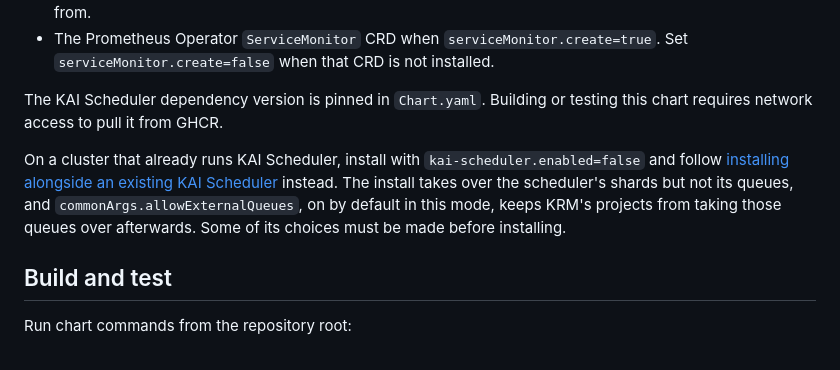
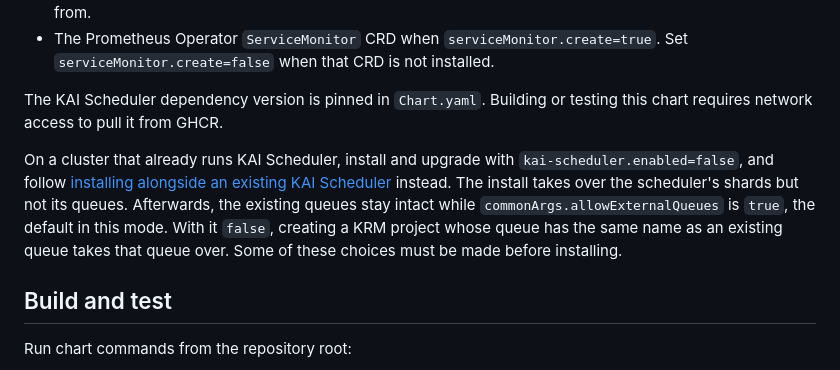
Before and after one commit to kai-scheduler/kai-resource-management, a Markdown page: deployments/kai-resource-management-chart/README.md, the part around the change. GitHub-like rendering.

```diff
--- a/deployments/kai-resource-management-chart/README.md
+++ b/deployments/kai-resource-management-chart/README.md
@@ -22,12 +22,13 @@ and the [concepts](../../docs/concepts/README.md).
 The KAI Scheduler dependency version is pinned in `Chart.yaml`. Building or
 testing this chart requires network access to pull it from GHCR.
 
-On a cluster that already runs KAI Scheduler, install with `kai-scheduler.enabled=false`
-and follow
+On a cluster that already runs KAI Scheduler, install and upgrade with
+`kai-scheduler.enabled=false`, and follow
 [installing alongside an existing KAI Scheduler](../../docs/getting-started/co-install-with-existing-kai.md)
-instead. The install takes over the scheduler's shards but not its queues, and
-`commonArgs.allowExternalQueues`, on by default in this mode, keeps KRM's projects from
-taking those queues over afterwards. Some of its choices must be made before installing.
+instead. The install takes over the scheduler's shards but not its queues. Afterwards, the
+existing queues stay intact while `commonArgs.allowExternalQueues` is `true`, the default in
+this mode. With it `false`, creating a KRM project whose queue has the same name as an
+existing queue takes that queue over. Some of these choices must be made before installing.
 
 ## Build and test
 
```
Also changed, not shown: docs/concepts/node-pools.md (+17 -10 lines), docs/getting-started/co-install-with-existing-kai.md (+54 -23 lines).
